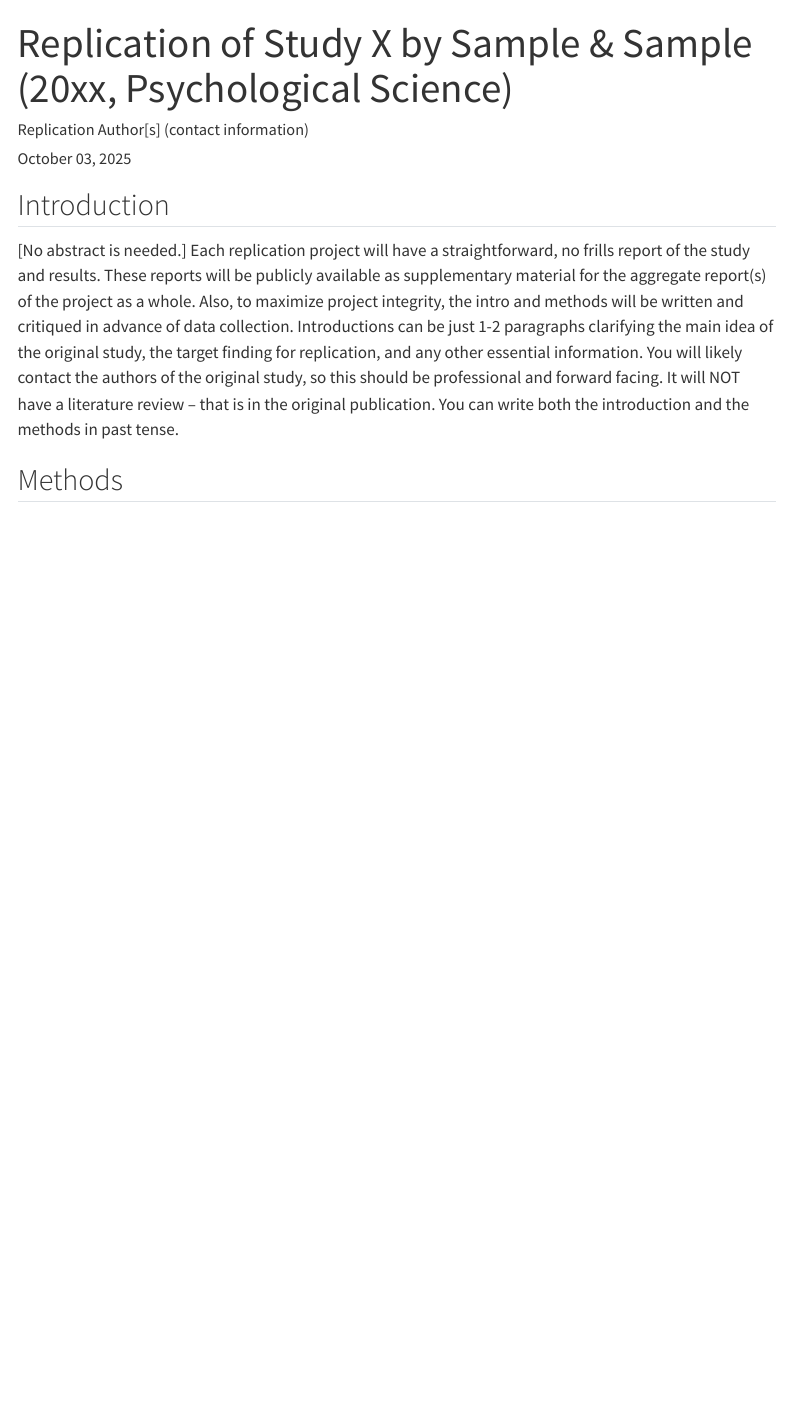
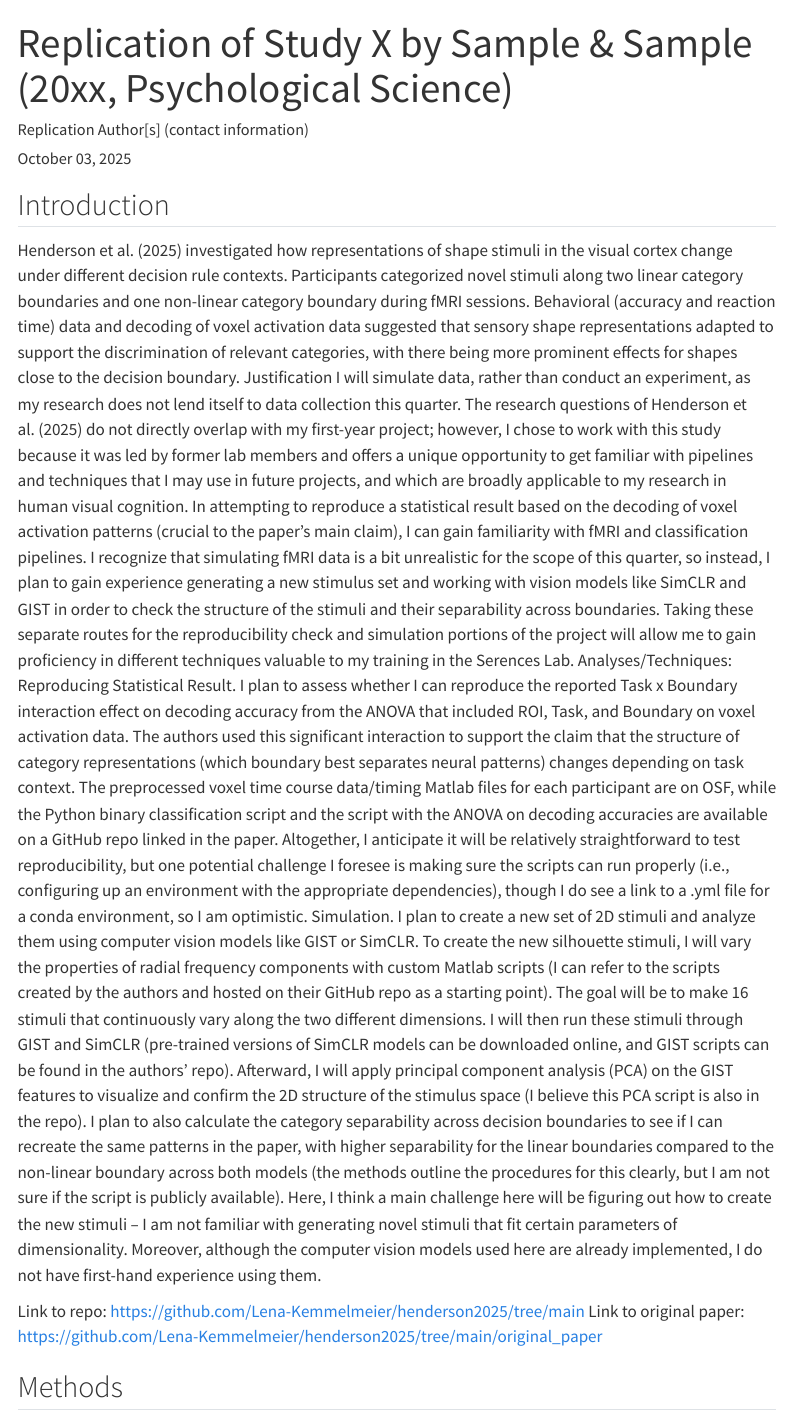
Before and after one commit to Lena-Kemmelmeier/henderson2025, a Quarto document (writeup/Replication Report Template.qmd): the page in a window 1100 px wide, from its top. Rendered offline with R 4.5, knitr and Pandoc in place of Quarto, with nearby package versions; menus at the side of the page are left out.

Commit message:
copied text into template

```diff
--- a/writeup/Replication Report Template.qmd
+++ b/writeup/Replication Report Template.qmd
@@ -12,8 +12,15 @@ format:
 
 ## Introduction
 
-[No abstract is needed.]  Each replication project will have a straightforward, no frills report of the study and results.  These reports will be publicly available as supplementary material for the aggregate report(s) of the project as a whole.  Also, to maximize project integrity, the intro and methods will be written and critiqued in advance of data collection.  Introductions can be just 1-2 paragraphs clarifying the main idea of the original study, the target finding for replication, and any other essential information. You will likely contact the authors of the original study, so this should be professional and forward facing. It will NOT have a literature review -- that is in the original publication. You can write both the introduction and the methods in past tense.
+Henderson et al. (2025) investigated how representations of shape stimuli in the visual cortex change under different decision rule contexts. Participants categorized novel stimuli along two linear category boundaries and one non-linear category boundary during fMRI sessions. Behavioral (accuracy and reaction time) data and decoding of voxel activation data suggested that sensory shape representations adapted to support the discrimination of relevant categories, with there being more prominent effects for shapes close to the decision boundary.
+Justification
+I will simulate data, rather than conduct an experiment, as my research does not lend itself to data collection this quarter. The research questions of Henderson et al. (2025) do not directly overlap with my first-year project; however, I chose to work with this study because it was led by former lab members and offers a unique opportunity to get familiar with pipelines and techniques that I may use in future projects, and which are broadly applicable to my research in human visual cognition. In attempting to reproduce a statistical result based on the decoding of voxel activation patterns (crucial to the paper’s main claim), I can gain familiarity with fMRI and classification pipelines. I recognize that simulating fMRI data is a bit unrealistic for the scope of this quarter, so instead, I plan to gain experience generating a new stimulus set and working with vision models like SimCLR and GIST in order to check the structure of the stimuli and their separability across boundaries. Taking these separate routes for the reproducibility check and simulation portions of the project will allow me to gain proficiency in different techniques valuable to my training in the Serences Lab.
+Analyses/Techniques:
+Reproducing Statistical Result. I plan to assess whether I can reproduce the reported Task x Boundary interaction effect on decoding accuracy from the ANOVA that included ROI, Task, and Boundary on voxel activation data. The authors used this significant interaction to support the claim that the structure of category representations (which boundary best separates neural patterns) changes depending on task context. The preprocessed voxel time course data/timing Matlab files for each participant are on OSF, while the Python binary classification script and the script with the ANOVA on decoding accuracies are available on a GitHub repo linked in the paper. Altogether, I anticipate it will be relatively straightforward to test reproducibility, but one potential challenge I foresee is making sure the scripts can run properly (i.e., configuring up an environment with the appropriate dependencies), though I do see a link to a .yml file for a conda environment, so I am optimistic.
+Simulation. I plan to create a new set of 2D stimuli and analyze them using computer vision models like GIST or SimCLR. To create the new silhouette stimuli, I will vary the properties of radial frequency components with custom Matlab scripts (I can refer to the scripts created by the authors and hosted on their GitHub repo as a starting point). The goal will be to make 16 stimuli that continuously vary along the two different dimensions. I will then run these stimuli through GIST and SimCLR (pre-trained versions of SimCLR models can be downloaded online, and GIST scripts can be found in the authors’ repo). Afterward, I will apply principal component analysis (PCA) on the GIST features to visualize and confirm the 2D structure of the stimulus space (I believe this PCA script is also in the repo). I plan to also calculate the category separability across decision boundaries to see if I can recreate the same patterns in the paper, with higher separability for the linear boundaries compared to the non-linear boundary across both models (the methods outline the procedures for this clearly, but I am not sure if the script is publicly available). Here, I think a main challenge here will be figuring out how to create the new stimuli – I am not familiar with generating novel stimuli that fit certain parameters of dimensionality. Moreover, although the computer vision models used here are already implemented, I do not have first-hand experience using them.
 
+Link to repo: https://github.com/Lena-Kemmelmeier/henderson2025/tree/main
+Link to original paper: https://github.com/Lena-Kemmelmeier/henderson2025/tree/main/original_paper
 
 ## Methods
 
```
Also changed, not shown: 2 other files.
